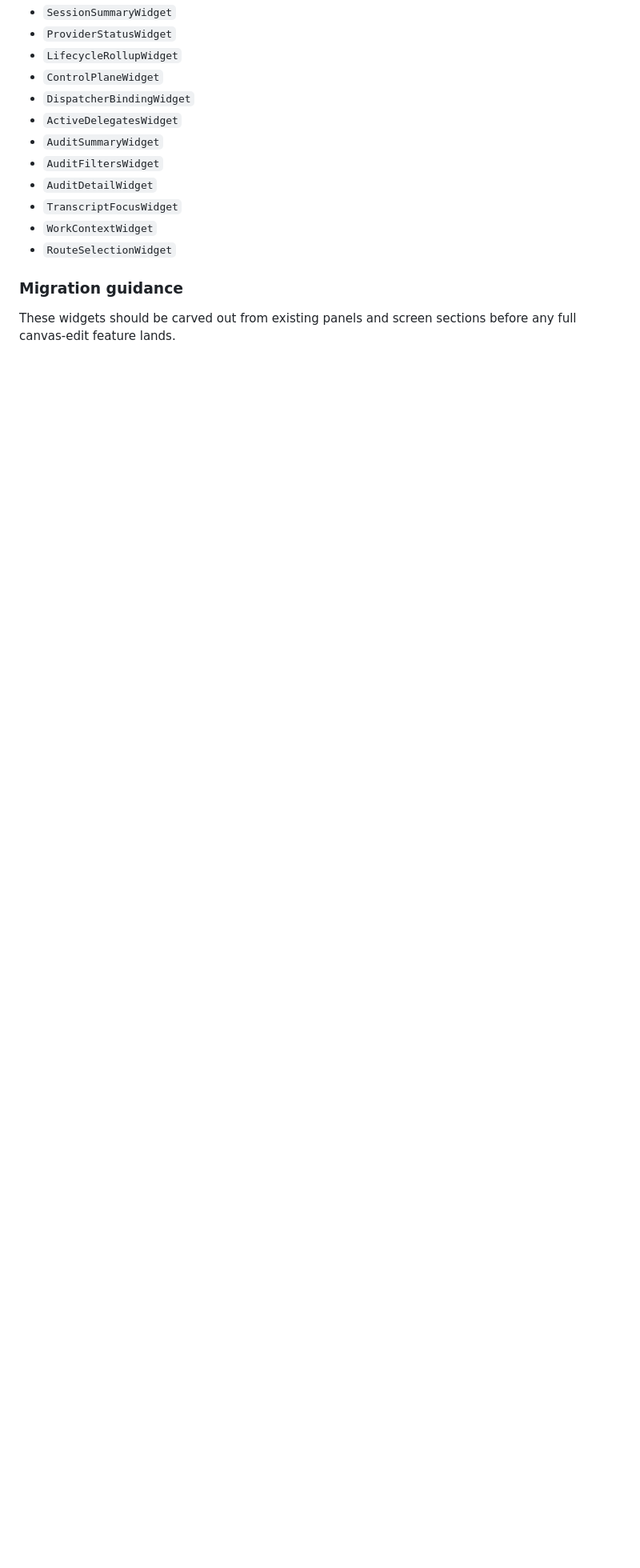
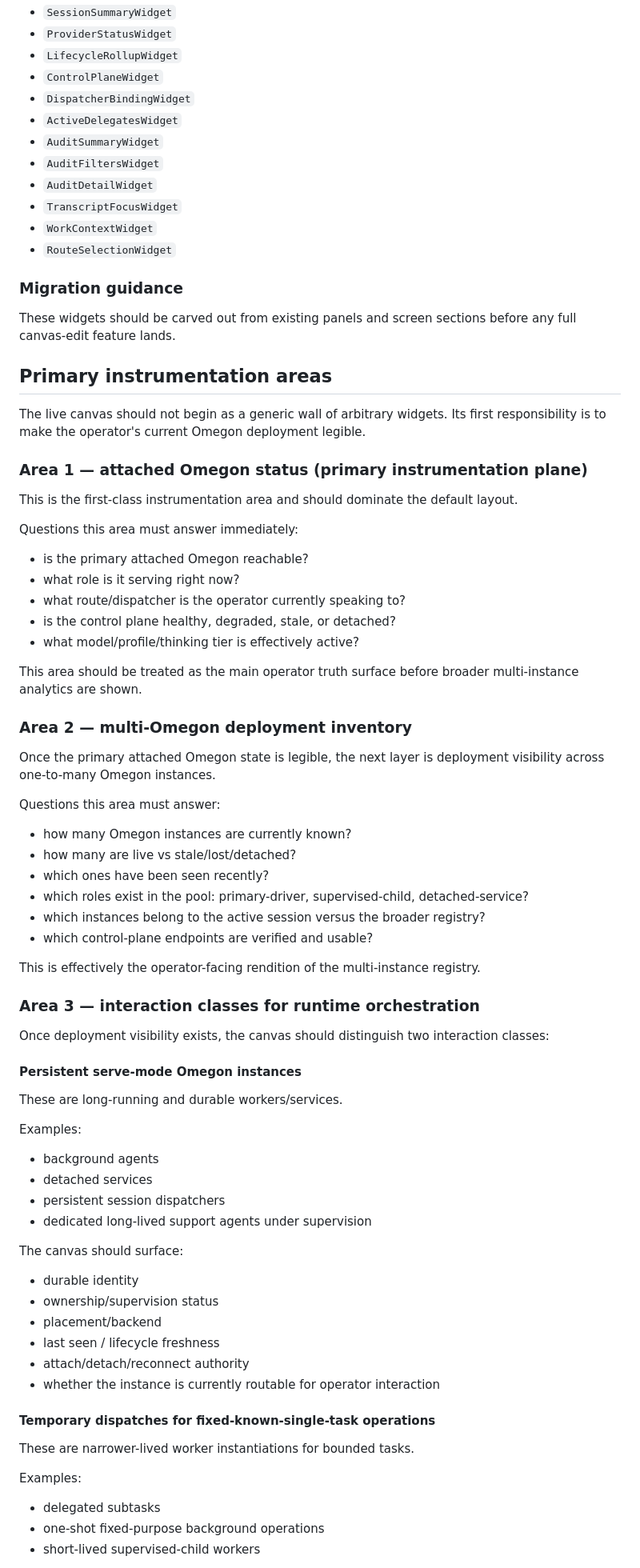
Before and after one commit to styrene-lab/auspex, a Markdown page: docs/auspex-live-canvas-widget-system.md, the part around one of its changes. Shown at 80% size. Rendered like a GitHub page; blank space fills up the shorter version.

Commit message:
docs(canvas): prioritize deployment-first instrumentation

```diff
--- a/docs/auspex-live-canvas-widget-system.md
+++ b/docs/auspex-live-canvas-widget-system.md
@@ -306,3 +306,65 @@ The current shell already implies the first widget set.
 
 These widgets should be carved out from existing panels and screen sections before any full canvas-edit feature lands.
 
+## Primary instrumentation areas
+
+The live canvas should not begin as a generic wall of arbitrary widgets. Its first responsibility is to make the operator's current Omegon deployment legible.
+
+### Area 1 — attached Omegon status (primary instrumentation plane)
+
+This is the first-class instrumentation area and should dominate the default layout.
+
+Questions this area must answer immediately:
+- is the primary attached Omegon reachable?
+- what role is it serving right now?
+- what route/dispatcher is the operator currently speaking to?
+- is the control plane healthy, degraded, stale, or detached?
+- what model/profile/thinking tier is effectively active?
+
+This area should be treated as the main operator truth surface before broader multi-instance analytics are shown.
+
+### Area 2 — multi-Omegon deployment inventory
+
+Once the primary attached Omegon state is legible, the next layer is deployment visibility across one-to-many Omegon instances.
+
+Questions this area must answer:
+- how many Omegon instances are currently known?
+- how many are live vs stale/lost/detached?
+- which ones have been seen recently?
+- which roles exist in the pool: primary-driver, supervised-child, detached-service?
+- which instances belong to the active session versus the broader registry?
+- which control-plane endpoints are verified and usable?
+
+This is effectively the operator-facing rendition of the multi-instance registry.
+
+### Area 3 — interaction classes for runtime orchestration
+
+Once deployment visibility exists, the canvas should distinguish two interaction classes:
+
+#### Persistent serve-mode Omegon instances
+
+These are long-running and durable workers/services.
+
+Examples:
+- background agents
+- detached services
+- persistent session dispatchers
+- dedicated long-lived support agents under supervision
+
+The canvas should surface:
+- durable identity
+- ownership/supervision status
+- placement/backend
+- last seen / lifecycle freshness
+- attach/detach/reconnect authority
+- whether the instance is currently routable for operator interaction
+
+#### Temporary dispatches for fixed-known-single-task operations
+
+These are narrower-lived worker instantiations for bounded tasks.
+
+Examples:
+- delegated subtasks
+- one-shot fixed-purpose background operations
+- short-lived supervised-child workers
+
```
Also changed, not shown: other parts of docs/auspex-live-canvas-widget-system.md (+35 -0 lines).
